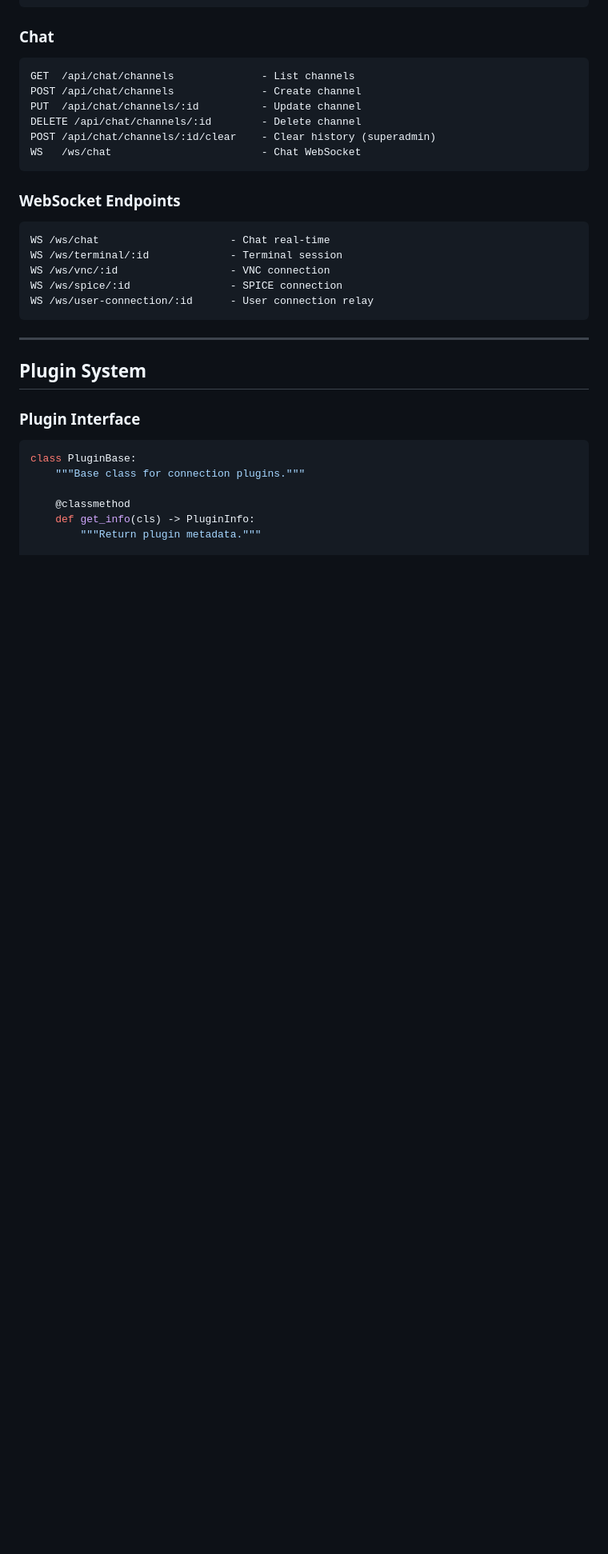
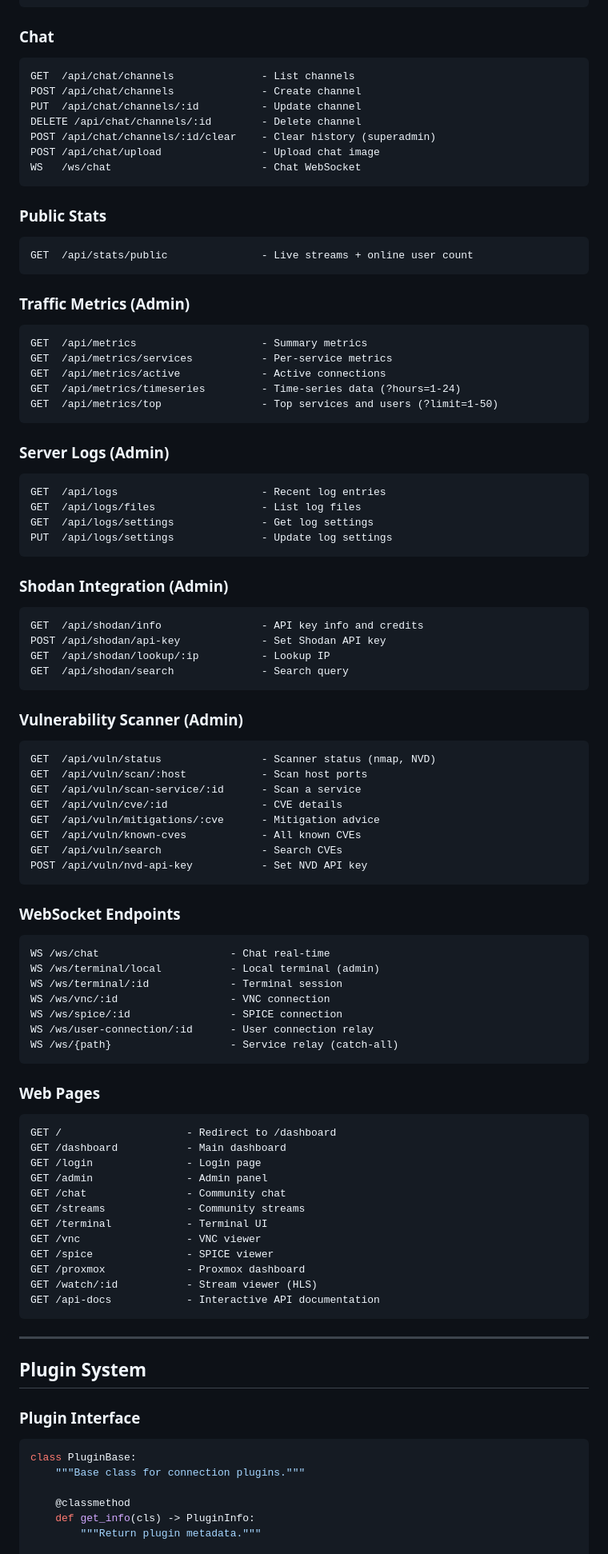
Before and after one commit to dustinm16/portal, a Markdown page: docs/ARCHITECTURE.md, the part around one of its changes. Shown at 80% size. Rendered like a GitHub page; blank space fills up the shorter version.

````diff
--- a/docs/ARCHITECTURE.md
+++ b/docs/ARCHITECTURE.md
@@ -415,17 +473,84 @@ POST /api/chat/channels              - Create channel
 PUT  /api/chat/channels/:id          - Update channel
 DELETE /api/chat/channels/:id        - Delete channel
 POST /api/chat/channels/:id/clear    - Clear history (superadmin)
+POST /api/chat/upload                - Upload chat image
 WS   /ws/chat                        - Chat WebSocket
+```
+
+### Public Stats
+
+```
+GET  /api/stats/public               - Live streams + online user count
+```
+
+### Traffic Metrics (Admin)
+
+```
+GET  /api/metrics                    - Summary metrics
+GET  /api/metrics/services           - Per-service metrics
+GET  /api/metrics/active             - Active connections
+GET  /api/metrics/timeseries         - Time-series data (?hours=1-24)
+GET  /api/metrics/top                - Top services and users (?limit=1-50)
+```
+
+### Server Logs (Admin)
+
+```
+GET  /api/logs                       - Recent log entries
+GET  /api/logs/files                 - List log files
+GET  /api/logs/settings              - Get log settings
+PUT  /api/logs/settings              - Update log settings
+```
+
+### Shodan Integration (Admin)
+
+```
+GET  /api/shodan/info                - API key info and credits
+POST /api/shodan/api-key             - Set Shodan API key
+GET  /api/shodan/lookup/:ip          - Lookup IP
+GET  /api/shodan/search              - Search query
+```
+
+### Vulnerability Scanner (Admin)
+
+```
+GET  /api/vuln/status                - Scanner status (nmap, NVD)
+GET  /api/vuln/scan/:host            - Scan host ports
+GET  /api/vuln/scan-service/:id      - Scan a service
+GET  /api/vuln/cve/:id               - CVE details
+GET  /api/vuln/mitigations/:cve      - Mitigation advice
+GET  /api/vuln/known-cves            - All known CVEs
+GET  /api/vuln/search                - Search CVEs
+POST /api/vuln/nvd-api-key           - Set NVD API key
 ```
 
 ### WebSocket Endpoints
 
 ```
 WS /ws/chat                     - Chat real-time
+WS /ws/terminal/local           - Local terminal (admin)
 WS /ws/terminal/:id             - Terminal session
 WS /ws/vnc/:id                  - VNC connection
 WS /ws/spice/:id                - SPICE connection
 WS /ws/user-connection/:id      - User connection relay
+WS /ws/{path}                   - Service relay (catch-all)
+```
+
+### Web Pages
+
+```
+GET /                    - Redirect to /dashboard
+GET /dashboard           - Main dashboard
+GET /login               - Login page
+GET /admin               - Admin panel
+GET /chat                - Community chat
+GET /streams             - Community streams
+GET /terminal            - Terminal UI
+GET /vnc                 - VNC viewer
+GET /spice               - SPICE viewer
+GET /proxmox             - Proxmox dashboard
+GET /watch/:id           - Stream viewer (HLS)
+GET /api-docs            - Interactive API documentation
 ```
 
 ---
````
Also changed, not shown: other parts of docs/ARCHITECTURE.md (+60 -2 lines).
